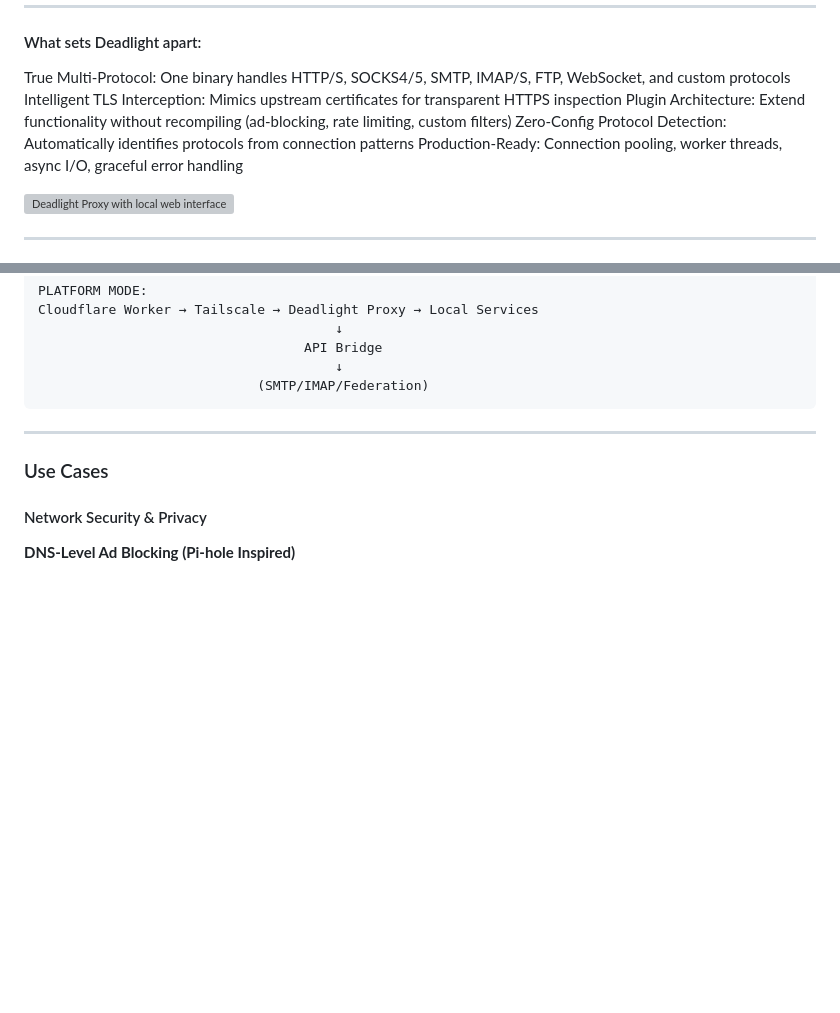
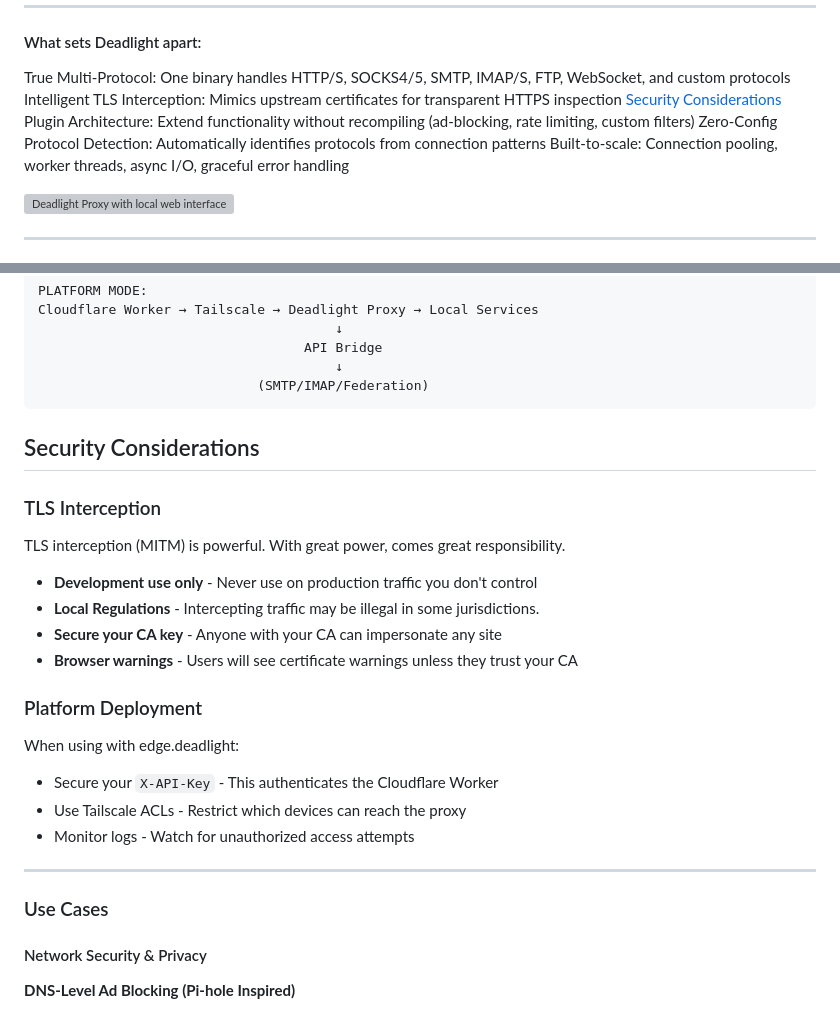
Before and after one commit to gnarzilla/proxy.deadlight, a Markdown page: README.md, 2 parts joined by grey strips. Drawn GitHub-style; blank space fills up the shorter version; grey boxes are pictures that could not be loaded.

````diff
--- a/README.md
+++ b/README.md
@@ -26,10 +26,10 @@ see [edge.deadlight](https://github.com/gnarzilla/edge.deadlight).
 #### What sets Deadlight apart:
 
 True Multi-Protocol: One binary handles HTTP/S, SOCKS4/5, SMTP, IMAP/S, FTP, WebSocket, and custom protocols
-Intelligent TLS Interception: Mimics upstream certificates for transparent HTTPS inspection
+Intelligent TLS Interception: Mimics upstream certificates for transparent HTTPS inspection [Security Considerations](#security-considerations)
 Plugin Architecture: Extend functionality without recompiling (ad-blocking, rate limiting, custom filters)
 Zero-Config Protocol Detection: Automatically identifies protocols from connection patterns
-Production-Ready: Connection pooling, worker threads, async I/O, graceful error handling
+Built-to-scale: Connection pooling, worker threads, async I/O, graceful error handling
 
 ![Deadlight Proxy with local web interface](assets/proxy_ui.gif)
 
@@ -118,6 +118,21 @@ Cloudflare Worker → Tailscale → Deadlight Proxy → Local Services
                                       ↓
                             (SMTP/IMAP/Federation)
 ```
+
+## Security Considerations
+
+### TLS Interception
+TLS interception (MITM) is powerful. With great power, comes great responsibility.
+- **Development use only** - Never use on production traffic you don't control
+- **Local Regulations** - Intercepting traffic may be illegal in some jurisdictions.
+- **Secure your CA key** - Anyone with your CA can impersonate any site
+- **Browser warnings** - Users will see certificate warnings unless they trust your CA
+
+### Platform Deployment
+When using with edge.deadlight:
+- Secure your `X-API-Key` - This authenticates the Cloudflare Worker
+- Use Tailscale ACLs - Restrict which devices can reach the proxy
+- Monitor logs - Watch for unauthorized access attempts
 
 ---
 
````
